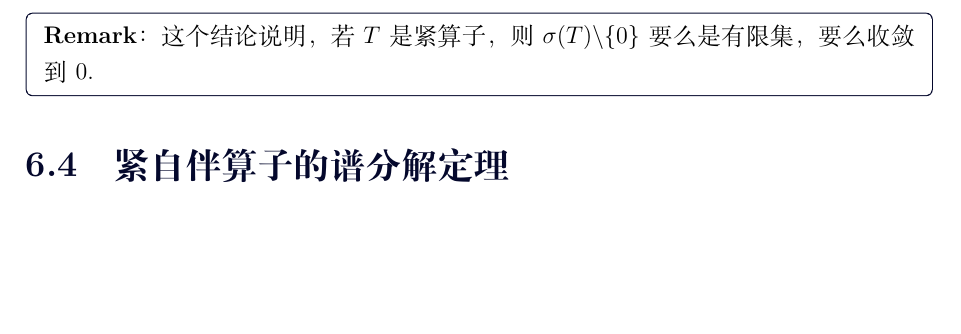
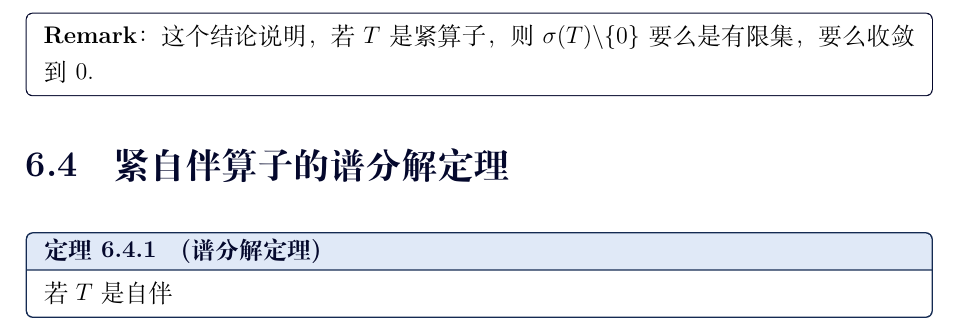
Before and after one commit to Iris-Vale/Functional-Analysis-and-PDE, a LaTeX book (Brezis_notes.tex, which reads chapters/chapter06.tex): part of page 8 of 8, cut so that both start at the same text, the shorter picture padded with empty space. Compiled offline with XeLaTeX.

Commit message:
Publish updated notes and reference README

```diff
--- a/chapters/chapter06.tex
+++ b/chapters/chapter06.tex
@@ -376,3 +376,7 @@
 \end{remarkbox}
 
 \NoteSection{4}{紧自伴算子的谱分解定理}
+
+\begin{theorem}[谱分解定理]
+    若$T$是自伴
+\end{theorem}
```
Also changed, not shown: Brezis_notes.pdf, README.md (added).
